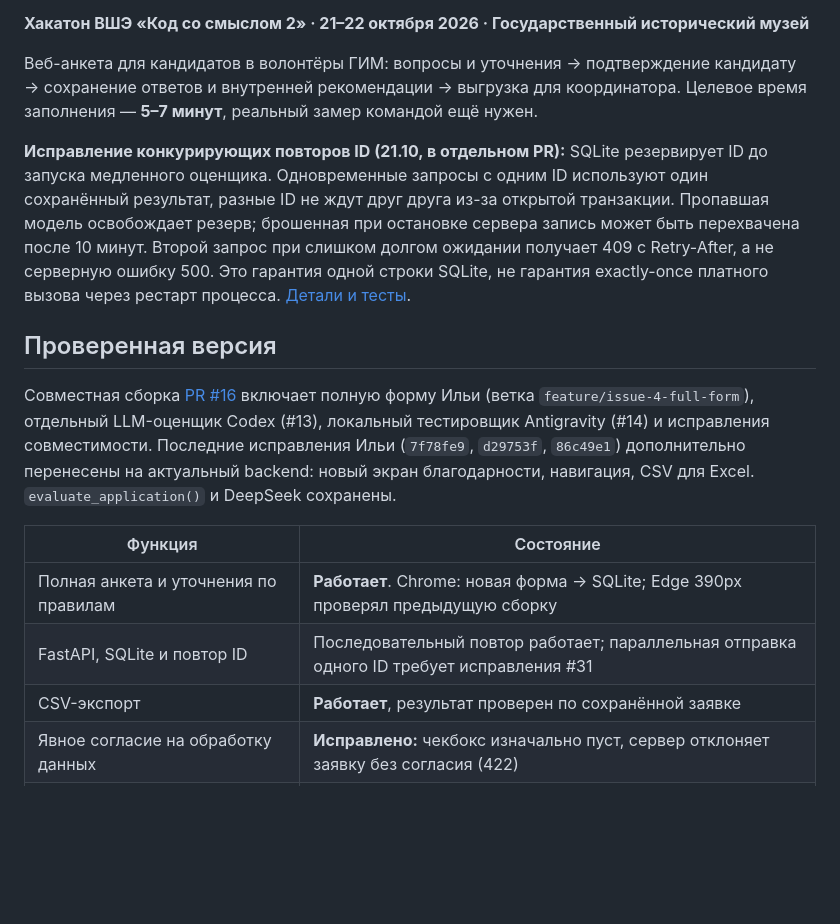
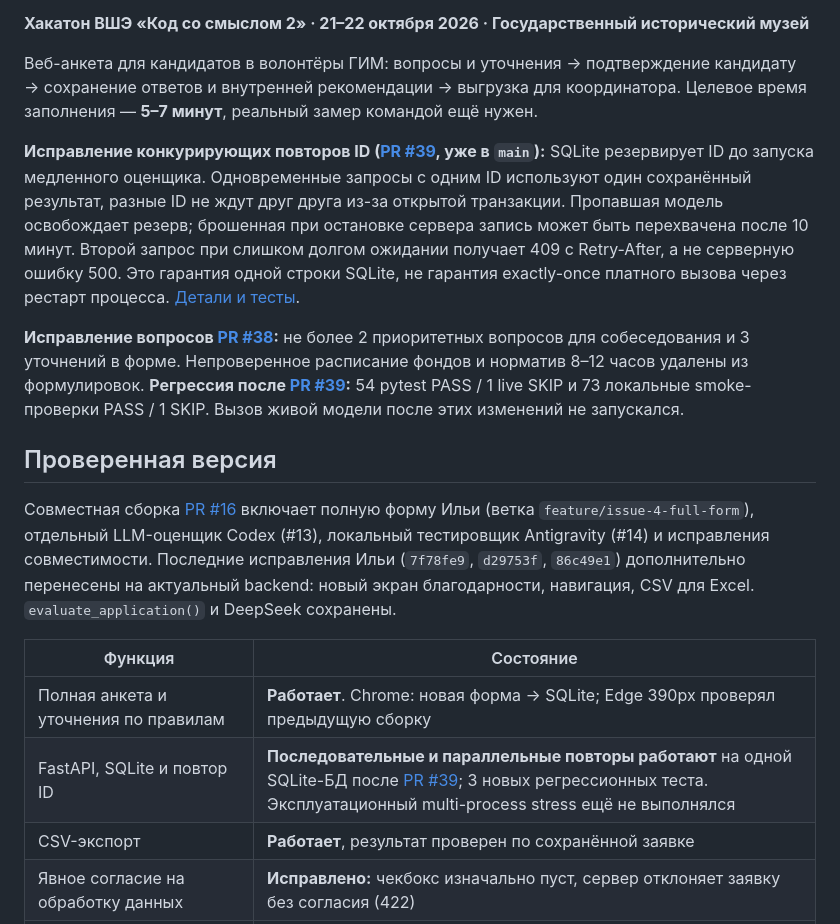
Before and after one commit to Ai-b0ss/code-with-purpose-2-2026, a Markdown page: README.md, the part around the change. Rendered like a GitHub page; blank space fills up the shorter version.

```diff
--- a/README.md
+++ b/README.md
@@ -8,7 +8,9 @@
 
 Веб-анкета для кандидатов в волонтёры ГИМ: вопросы и уточнения → подтверждение кандидату → сохранение ответов и внутренней рекомендации → выгрузка для координатора. Целевое время заполнения — **5–7 минут**, реальный замер командой ещё нужен.
 
-**Исправление конкурирующих повторов ID (21.10, в отдельном PR):** SQLite резервирует ID до запуска медленного оценщика. Одновременные запросы с одним ID используют один сохранённый результат, разные ID не ждут друг друга из-за открытой транзакции. Пропавшая модель освобождает резерв; брошенная при остановке сервера запись может быть перехвачена после 10 минут. Второй запрос при слишком долгом ожидании получает 409 с Retry-After, а не серверную ошибку 500. Это гарантия одной строки SQLite, не гарантия exactly-once платного вызова через рестарт процесса. [Детали и тесты](docs/19-sqlite-reservation-20261021.md).
+**Исправление конкурирующих повторов ID ([PR #39](https://github.com/Ai-b0ss/code-with-purpose-2-2026/pull/39), уже в `main`):** SQLite резервирует ID до запуска медленного оценщика. Одновременные запросы с одним ID используют один сохранённый результат, разные ID не ждут друг друга из-за открытой транзакции. Пропавшая модель освобождает резерв; брошенная при остановке сервера запись может быть перехвачена после 10 минут. Второй запрос при слишком долгом ожидании получает 409 с Retry-After, а не серверную ошибку 500. Это гарантия одной строки SQLite, не гарантия exactly-once платного вызова через рестарт процесса. [Детали и тесты](docs/19-sqlite-reservation-20261021.md).
+
+**Исправление вопросов [PR #38](https://github.com/Ai-b0ss/code-with-purpose-2-2026/pull/38):** не более 2 приоритетных вопросов для собеседования и 3 уточнений в форме. Непроверенное расписание фондов и норматив 8–12 часов удалены из формулировок. **Регрессия после [PR #39](https://github.com/Ai-b0ss/code-with-purpose-2-2026/pull/39):** 54 pytest PASS / 1 live SKIP и 73 локальные smoke-проверки PASS / 1 SKIP. Вызов живой модели после этих изменений не запускался.
 
 ## Проверенная версия
 
@@ -17,7 +19,7 @@
 | Функция | Состояние |
 | --- | --- |
 | Полная анкета и уточнения по правилам | **Работает**. Chrome: новая форма → SQLite; Edge 390px проверял предыдущую сборку |
-| FastAPI, SQLite и повтор ID | Последовательный повтор работает; параллельная отправка одного ID требует исправления #31 |
+| FastAPI, SQLite и повтор ID | **Последовательные и параллельные повторы работают** на одной SQLite-БД после [PR #39](https://github.com/Ai-b0ss/code-with-purpose-2-2026/pull/39); 3 новых регрессионных теста. Эксплуатационный multi-process stress ещё не выполнялся |
 | CSV-экспорт | **Работает**, результат проверен по сохранённой заявке |
 | Явное согласие на обработку данных | **Исправлено:** чекбокс изначально пуст, сервер отклоняет заявку без согласия (422) |
 | Предварительная рекомендация `rules_demo` | **Работает**, это НЕ реальный ИИ |
```
Also changed, not shown: docs/04-gim-requirements.md (+1 -1 lines), docs/09-delivery-roadmap.md (+3 -3 lines).
